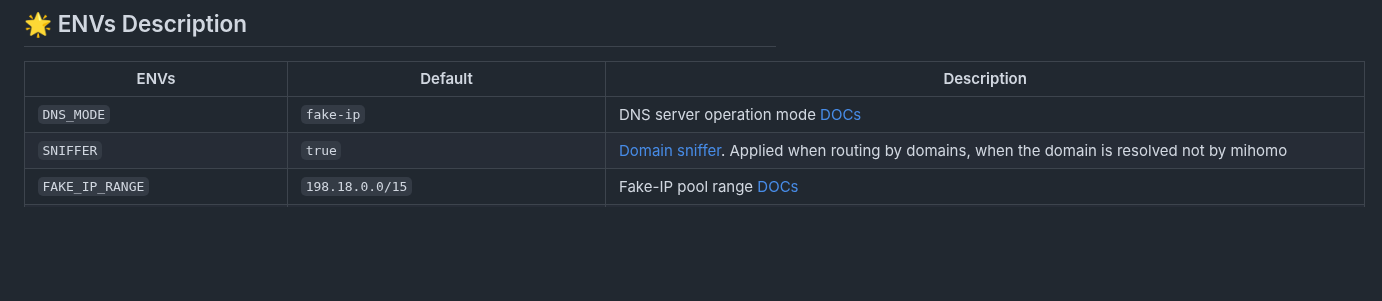
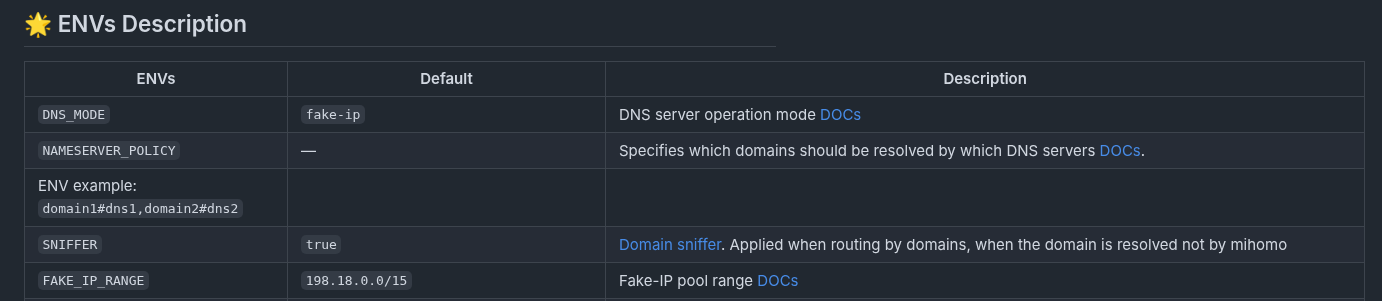
Before and after one commit to Medium1992/mihomo-proxy-ros, a Markdown page: README.md, the part around the change. Rendered like a GitHub page; blank space fills up the shorter version.

```diff
--- a/README.md
+++ b/README.md
@@ -52,6 +52,8 @@ as well as **adding new links** and other parameters via environment variables (
 | ENVs | Default | Description |
 |------------------------|---------------------------------------|---------|
 | `DNS_MODE` | `fake-ip` | DNS server operation mode [DOCs](https://wiki.metacubex.one/en/config/dns/#enhanced-mode) |
+| `NAMESERVER_POLICY` | — | Specifies which domains should be resolved by which DNS servers [DOCs](https://wiki.metacubex.one/en/config/dns/#nameserver-policy).
+ENV example: `domain1#dns1,domain2#dns2` |
 | `SNIFFER` | `true` | [Domain sniffer](https://wiki.metacubex.one/en/config/sniff). Applied when routing by domains, when the domain is resolved not by mihomo |
 | `FAKE_IP_RANGE` | `198.18.0.0/15` | Fake-IP pool range [DOCs](https://wiki.metacubex.one/en/config/dns/#fake-ip-range) |
 | `FAKE_IP_FILTER` | — | Comma-separated list of domains excluded from Fake-IP [DOCs](https://wiki.metacubex.one/en/config/dns/#fake-ip-filter). When running the script, `www.youtube.com` is set due to YouTube specifics on TVs via BYEDPI and the need to modify MSS |
```
